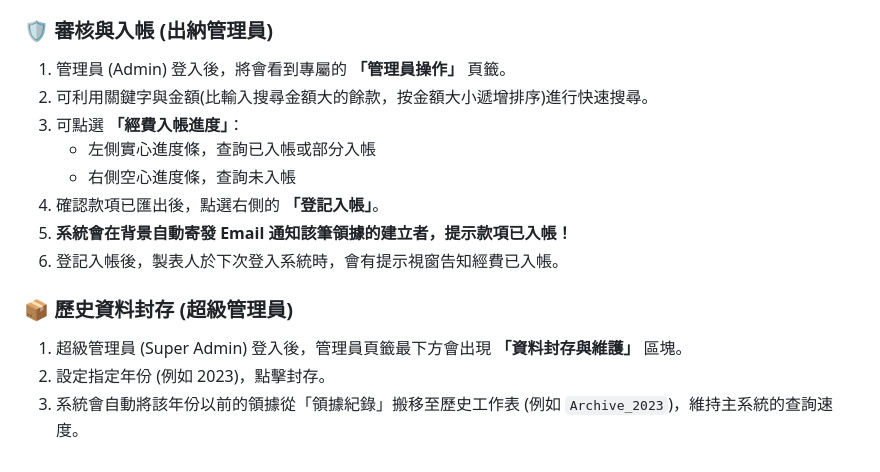
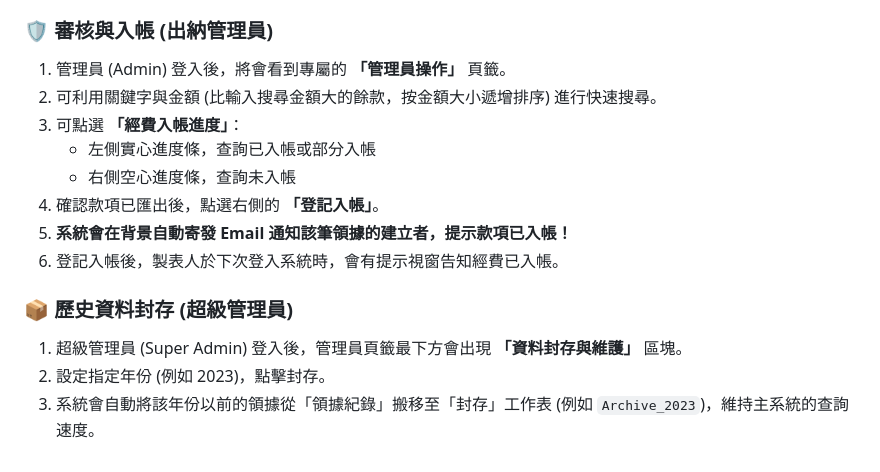
Before and after one commit to chaolinc-drjh/GAS-receipt, a Markdown page: README.md, the part around the change. Drawn GitHub-style.

```diff
--- a/README.md
+++ b/README.md
@@ -77,7 +77,7 @@
 
 ### 🛡️ 審核與入帳 (出納管理員)
 1. 管理員 (Admin) 登入後，將會看到專屬的 **「管理員操作」** 頁籤。
-2. 可利用關鍵字與金額(比輸入搜尋金額大的餘款，按金額大小遞增排序)進行快速搜尋。
+2. 可利用關鍵字與金額 (比輸入搜尋金額大的餘款，按金額大小遞增排序) 進行快速搜尋。
 3. 可點選 **「經費入帳進度」**：
     * 左側實心進度條，查詢已入帳或部分入帳
     * 右側空心進度條，查詢未入帳
@@ -88,4 +88,4 @@
 ### 📦 歷史資料封存 (超級管理員)
 1. 超級管理員 (Super Admin) 登入後，管理員頁籤最下方會出現 **「資料封存與維護」** 區塊。
 2. 設定指定年份 (例如 2023)，點擊封存。
-3. 系統會自動將該年份以前的領據從「領據紀錄」搬移至歷史工作表 (例如 `Archive_2023`)，維持主系統的查詢速度。
+3. 系統會自動將該年份以前的領據從「領據紀錄」搬移至「封存」工作表 (例如 `Archive_2023`)，維持主系統的查詢速度。
```
